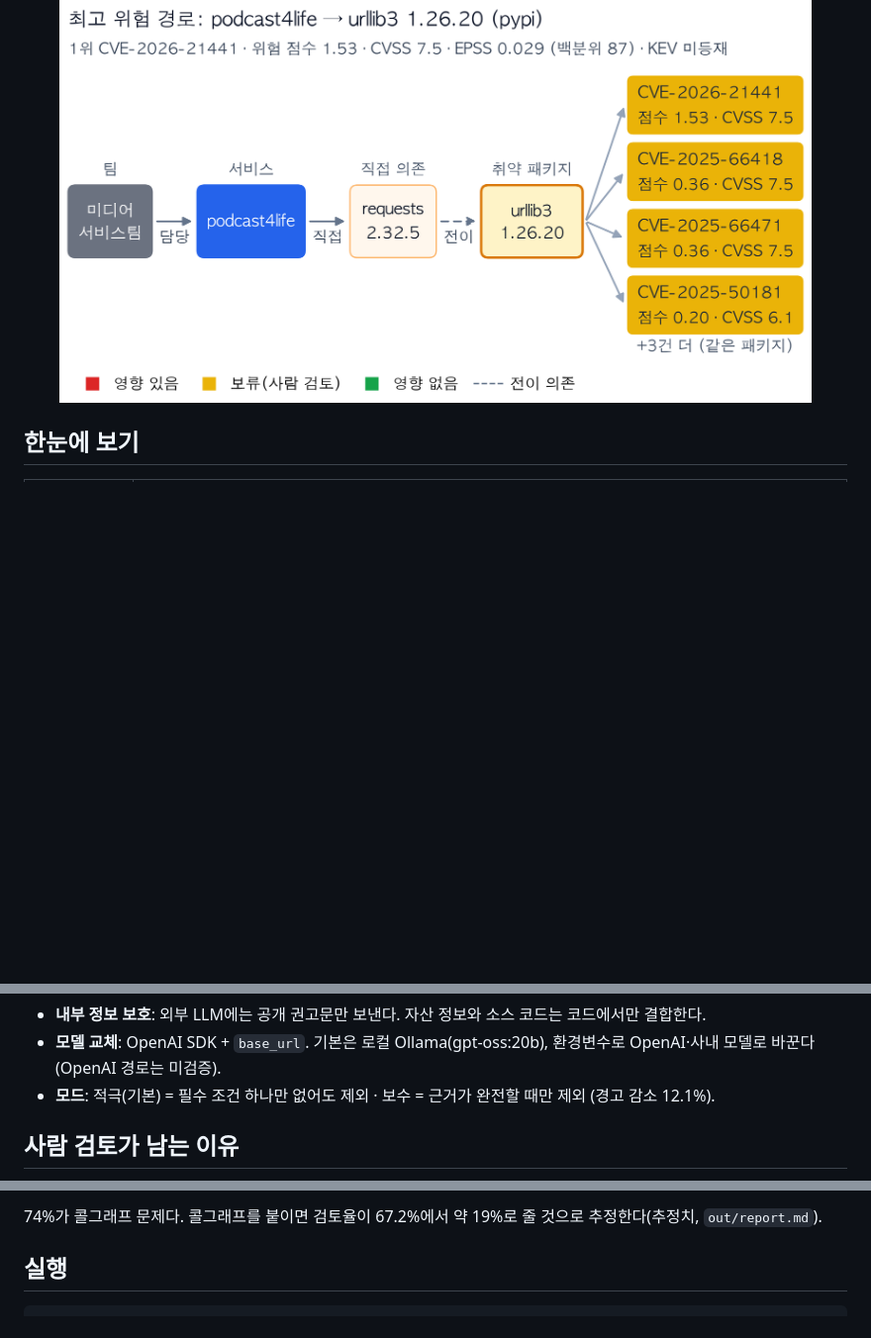
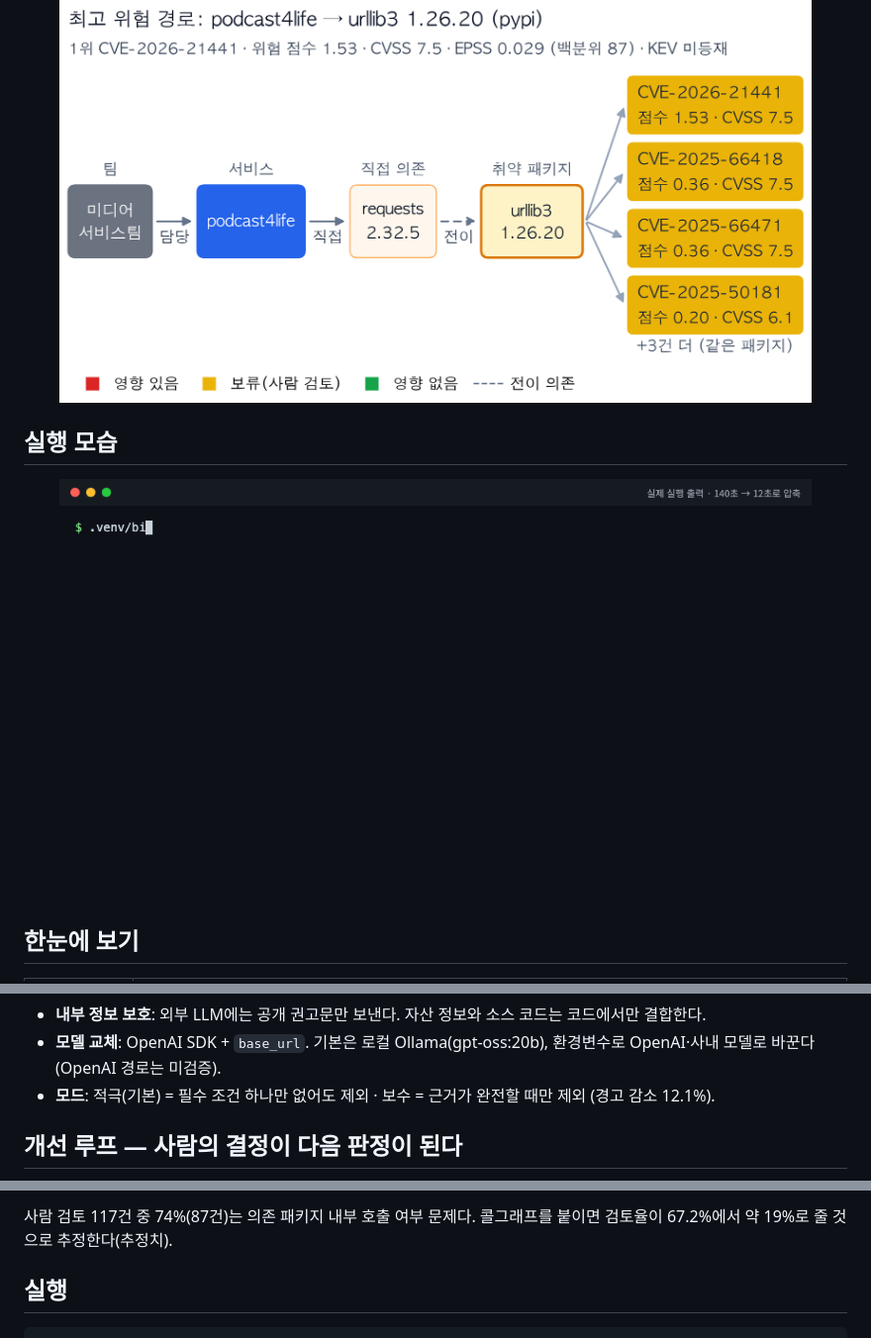
Before and after one commit to toowani/supply-chain-agent, a Markdown page: README.md, 3 parts joined by grey strips. Shown at 99% size. GitHub-like rendering; pictures changed too: docs/assets/demo.gif (added); blank space fills up the shorter version.

Commit message:
README: replace mermaid with rendered figures and GIFs (judge, run, loop)
Co-Authored-By: Claude Opus 5.5 <noreply@anthropic.com>

```diff
--- a/README.md
+++ b/README.md
@@ -6,6 +6,10 @@
 ![python](https://img.shields.io/badge/python-3.11-3776AB) ![tests](https://img.shields.io/badge/tests-131%20passed-2ea44f) ![LLM](https://img.shields.io/badge/LLM-gpt--oss%3A20b%20(local)-6f42c1) ![scope](https://img.shields.io/badge/pilot-5%20repos%20%C2%B7%20174%20findings-lightgrey)
 
 <p align="center"><img src="out/graph_top_path.png" width="760" alt="최고 위험 경로: 팀 → 서비스 → 직접 의존 → 취약 패키지 → CVE"></p>
+
+## 실행 모습
+
+<p align="center"><img src="docs/assets/demo.gif" width="760" alt="sca run 실제 실행 출력 (시간 압축)"></p>
 
 ## 한눈에 보기
 
@@ -111,5 +45,5 @@ flowchart TD
 - **모델 교체**: OpenAI SDK + `base_url`. 기본은 로컬 Ollama(gpt-oss:20b), 환경변수로 OpenAI·사내 모델로 바꾼다(OpenAI 경로는 미검증).
 - **모드**: 적극(기본) = 필수 조건 하나만 없어도 제외 · 보수 = 근거가 완전할 때만 제외 (경고 감소 12.1%).
 
-## 사람 검토가 남는 이유
+## 개선 루프 — 사람의 결정이 다음 판정이 된다
 
@@ -124,5 +51,5 @@ pie showData
 
-74%가 콜그래프 문제다. 콜그래프를 붙이면 검토율이 67.2%에서 약 19%로 줄 것으로 추정한다(추정치, `out/report.md`).
+사람 검토 117건 중 74%(87건)는 의존 패키지 내부 호출 여부 문제다. 콜그래프를 붙이면 검토율이 67.2%에서 약 19%로 줄 것으로 추정한다(추정치).
 
 ## 실행
 
```
Also changed, not shown: other parts of README.md (+4 -81 lines), docs/assets/architecture.png (added), docs/assets/judge.gif (added), docs/assets/loop.gif (added), docs/assets/warnings.png (added), 1 other file.
